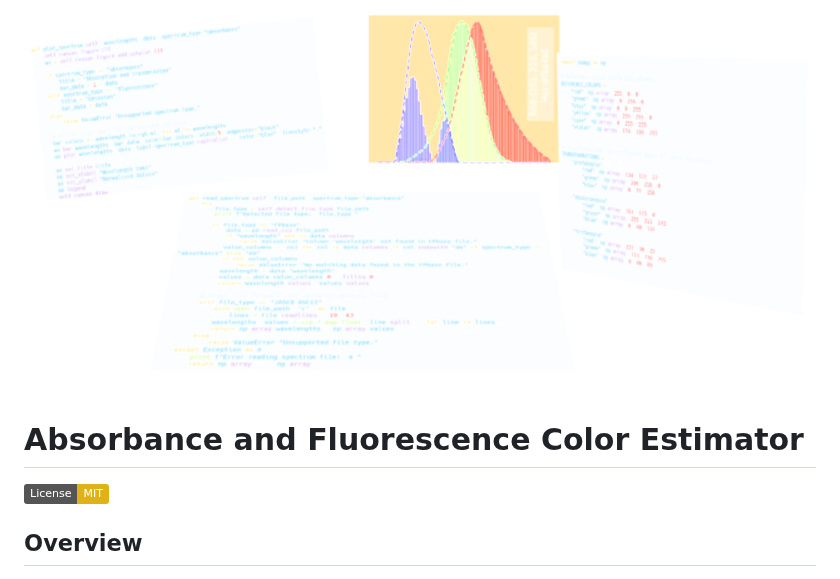
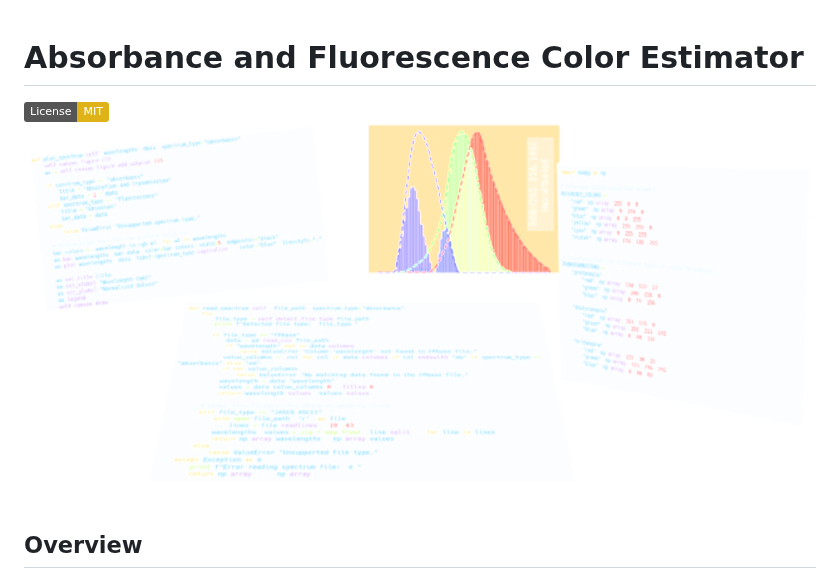
Before and after one commit to VirgileAdam/Color_estimator, a Markdown page: README.md, the part around the change. GitHub-like rendering; badges without logos.

```diff
--- a/README.md
+++ b/README.md
@@ -1,7 +1,8 @@
-![](images/Title.png)
 # Absorbance and Fluorescence Color Estimator
 
 [![License: MIT](https://img.shields.io/badge/License-MIT-yellow.svg)](https://opensource.org/licenses/MIT)
+![](images/Title.png)
+
 
 ## Overview
 
```
